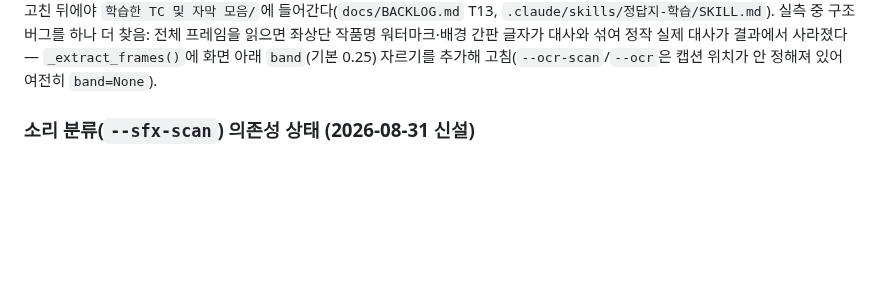
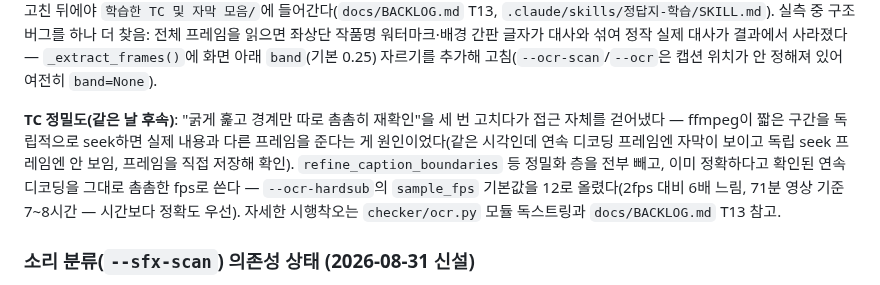
Before and after one commit to tigermorning/subtitle-tc-generator, a Markdown page: docs/HANDOFF.md, the part around the change. GitHub-like rendering; blank space fills up the shorter version.

```diff
--- a/docs/HANDOFF.md
+++ b/docs/HANDOFF.md
@@ -197,6 +197,16 @@ Smart App Control이 켜져 있으면 `.venv-diarize`의 torch DLL이 막힌 적
 정작 실제 대사가 결과에서 사라졌다 — `_extract_frames()`에 화면 아래
 `band`(기본 0.25) 자르기를 추가해 고침(`--ocr-scan`/`--ocr`은 캡션 위치가
 안 정해져 있어 여전히 `band=None`).
+
+**TC 정밀도(같은 날 후속)**: "굵게 훑고 경계만 따로 촘촘히 재확인"을 세 번
+고치다가 접근 자체를 걷어냈다 — ffmpeg이 짧은 구간을 독립적으로 seek하면
+실제 내용과 다른 프레임을 준다는 게 원인이었다(같은 시각인데 연속 디코딩
+프레임엔 자막이 보이고 독립 seek 프레임엔 안 보임, 프레임을 직접 저장해
+확인). `refine_caption_boundaries` 등 정밀화 층을 전부 빼고, 이미 정확하다고
+확인된 연속 디코딩을 그대로 촘촘한 fps로 쓴다 — `--ocr-hardsub`의
+`sample_fps` 기본값을 12로 올렸다(2fps 대비 6배 느림, 71분 영상 기준
+7~8시간 — 시간보다 정확도 우선). 자세한 시행착오는 `checker/ocr.py` 모듈
+독스트링과 `docs/BACKLOG.md` T13 참고.
 
 ### 소리 분류(`--sfx-scan`) 의존성 상태 (2026-08-31 신설)
 
```
Also changed, not shown: docs/BACKLOG.md (+21 -0 lines).
